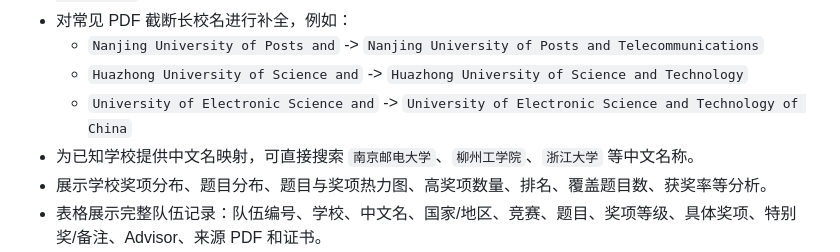
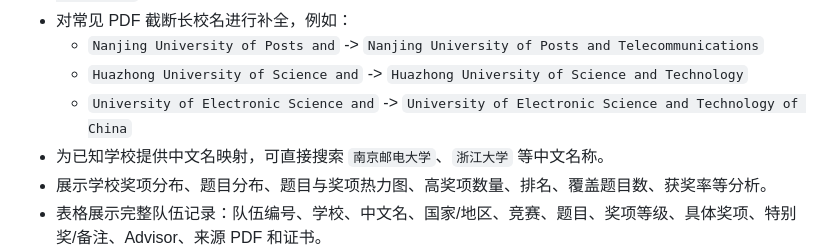
Before and after one commit to lihuaozou/mcm-school-stats, a Markdown page: README.md, the part around the change. Rendered like a GitHub page.

Commit message:
Update Chinese name mapping examples in README

```diff
--- a/README.md
+++ b/README.md
@@ -16,7 +16,7 @@ https://lihuaozou.github.io/mcm-school-stats/
   - `Nanjing University of Posts and` -> `Nanjing University of Posts and Telecommunications`
   - `Huazhong University of Science and` -> `Huazhong University of Science and Technology`
   - `University of Electronic Science and` -> `University of Electronic Science and Technology of China`
-- 为已知学校提供中文名映射，可直接搜索 `南京邮电大学`、`柳州工学院`、`浙江大学` 等中文名称。
+- 为已知学校提供中文名映射，可直接搜索 `南京邮电大学`、`浙江大学` 等中文名称。
 - 展示学校奖项分布、题目分布、题目与奖项热力图、高奖项数量、排名、覆盖题目数、获奖率等分析。
 - 表格展示完整队伍记录：队伍编号、学校、中文名、国家/地区、竞赛、题目、奖项等级、具体奖项、特别奖/备注、Advisor、来源 PDF 和证书。
 - 每条队伍记录提供 COMAP 官方证书链接：
```
